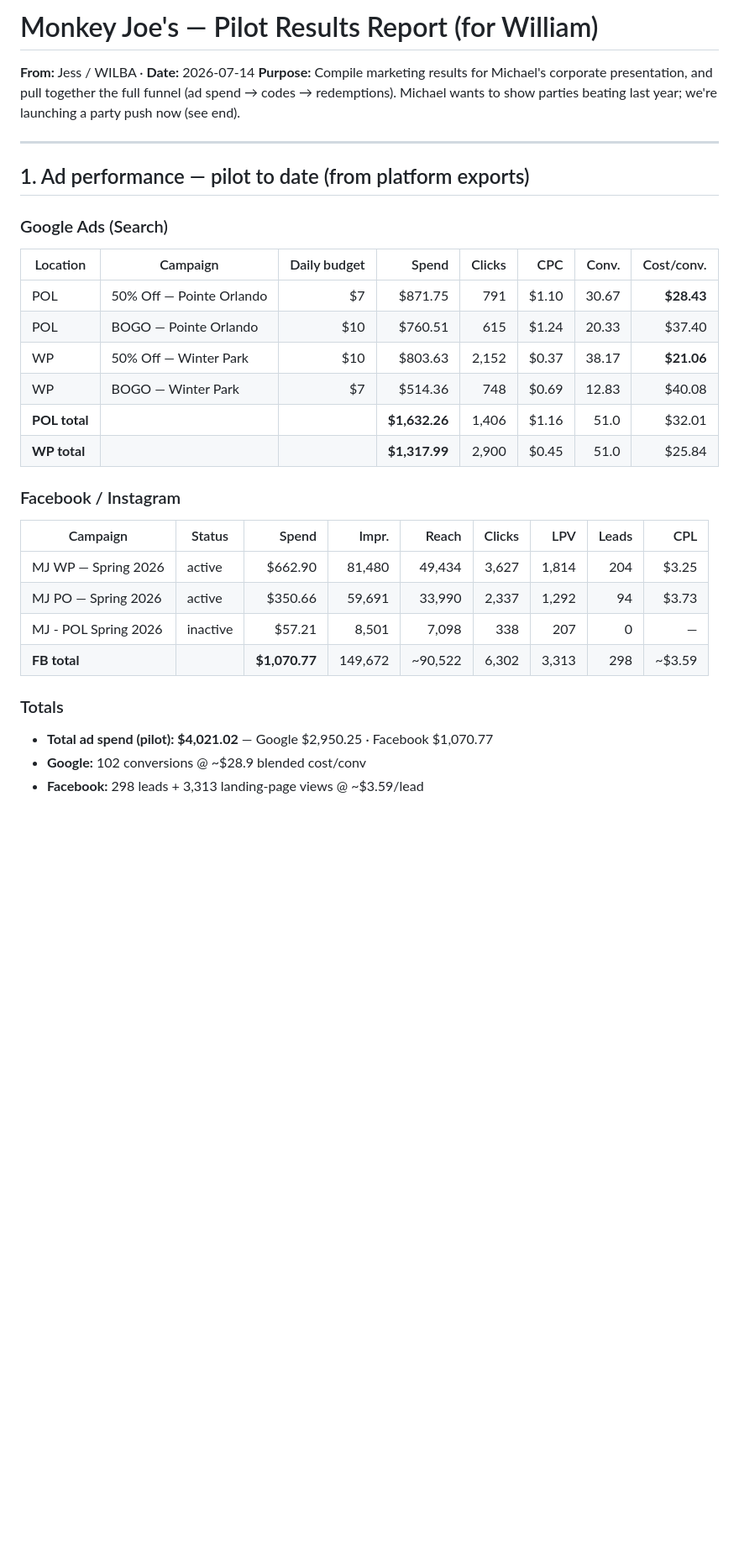
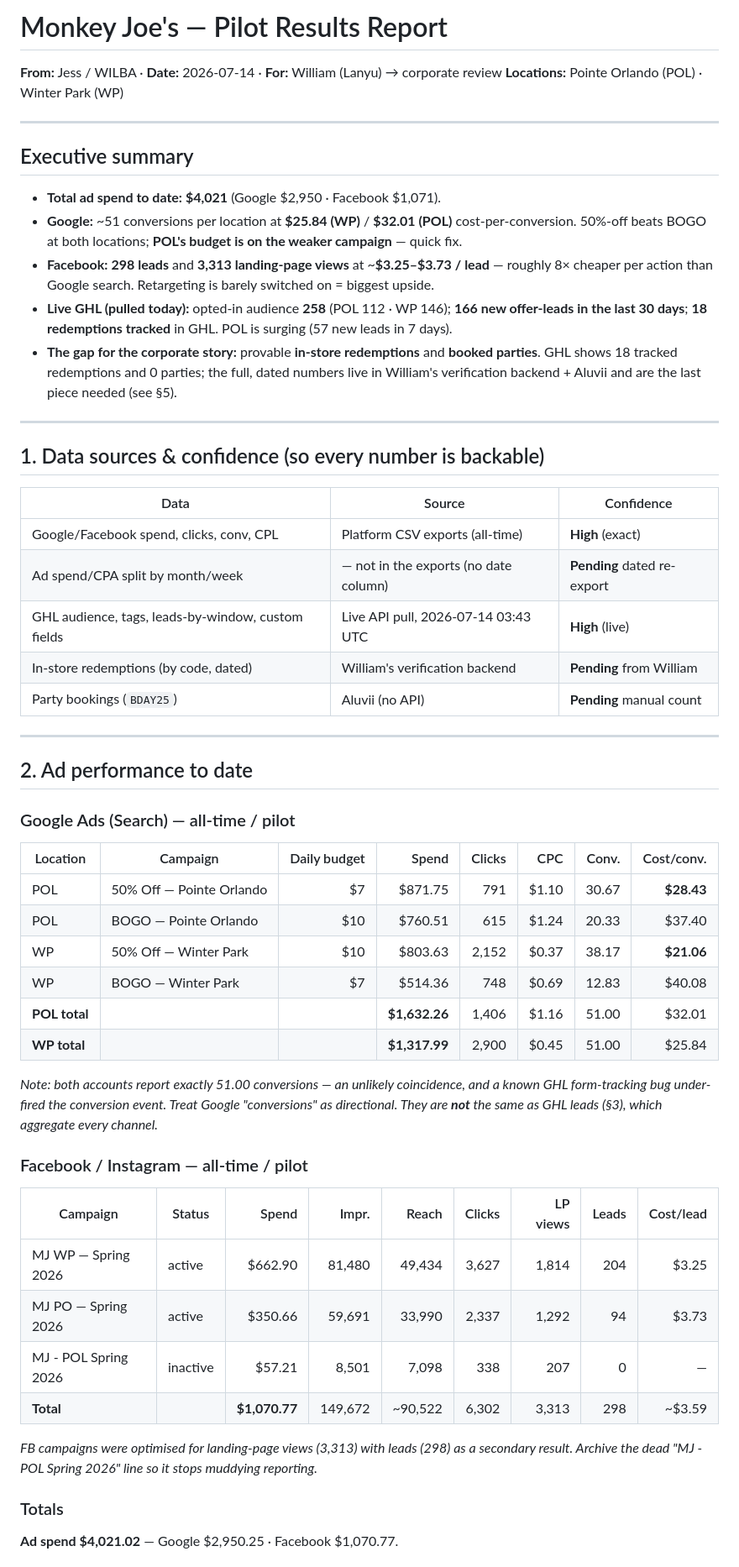
Before and after one commit to wilba-audit/wilba-audit, a Markdown page: outputs/monkey-joes/WILLIAM-REPORT-2026-07-14.md, the part around one of its changes. Shown at 84% size. GitHub-like rendering; blank space fills up the shorter version.

```diff
--- a/outputs/monkey-joes/WILLIAM-REPORT-2026-07-14.md
+++ b/outputs/monkey-joes/WILLIAM-REPORT-2026-07-14.md
@@ -1,15 +1,40 @@
-# Monkey Joe's — Pilot Results Report (for William)
+# Monkey Joe's — Pilot Results Report
 
-**From:** Jess / WILBA · **Date:** 2026-07-14
-**Purpose:** Compile marketing results for Michael's corporate presentation, and pull together the
-full funnel (ad spend → codes → redemptions). Michael wants to show parties beating last year;
-we're launching a party push now (see end).
+**From:** Jess / WILBA · **Date:** 2026-07-14 · **For:** William (Lanyu) → corporate review
+**Locations:** Pointe Orlando (POL) · Winter Park (WP)
 
 ---
 
-## 1. Ad performance — pilot to date (from platform exports)
+## Executive summary
 
-### Google Ads (Search)
+- **Total ad spend to date: $4,021** (Google $2,950 · Facebook $1,071).
+- **Google:** ~51 conversions per location at **$25.84 (WP)** / **$32.01 (POL)** cost-per-conversion.
+  50%-off beats BOGO at both locations; **POL's budget is on the weaker campaign** — quick fix.
+- **Facebook:** **298 leads** and **3,313 landing-page views** at ~**$3.25–$3.73 / lead** — roughly
+  8× cheaper per action than Google search. Retargeting is barely switched on = biggest upside.
+- **Live GHL (pulled today):** opted-in audience **258** (POL 112 · WP 146); **166 new offer-leads
+  in the last 30 days**; **18 redemptions tracked** in GHL. POL is surging (57 new leads in 7 days).
+- **The gap for the corporate story:** provable **in-store redemptions** and **booked parties**.
+  GHL shows 18 tracked redemptions and 0 parties; the full, dated numbers live in William's
+  verification backend + Aluvii and are the last piece needed (see §5).
+
+---
+
+## 1. Data sources & confidence (so every number is backable)
+
+| Data | Source | Confidence |
+|---|---|---|
+| Google/Facebook spend, clicks, conv, CPL | Platform CSV exports (all-time) | **High** (exact) |
+| Ad spend/CPA split by month/week | — not in the exports (no date column) | **Pending** dated re-export |
+| GHL audience, tags, leads-by-window, custom fields | Live API pull, 2026-07-14 03:43 UTC | **High** (live) |
+| In-store redemptions (by code, dated) | William's verification backend | **Pending** from William |
+| Party bookings (`BDAY25`) | Aluvii (no API) | **Pending** manual count |
+
+---
+
+## 2. Ad performance to date
+
+### Google Ads (Search) — all-time / pilot
 
 | Location | Campaign | Daily budget | Spend | Clicks | CPC | Conv. | Cost/conv. |
 |---|---|---:|---:|---:|---:|---:|---:|
@@ -17,20 +42,25 @@ we're launching a party push now (see end).
 | POL | BOGO — Pointe Orlando | $10 | $760.51 | 615 | $1.24 | 20.33 | $37.40 |
 | WP | 50% Off — Winter Park | $10 | $803.63 | 2,152 | $0.37 | 38.17 | **$21.06** |
 | WP | BOGO — Winter Park | $7 | $514.36 | 748 | $0.69 | 12.83 | $40.08 |
-| **POL total** | | | **$1,632.26** | 1,406 | $1.16 | 51.0 | $32.01 |
-| **WP total** | | | **$1,317.99** | 2,900 | $0.45 | 51.0 | $25.84 |
+| **POL total** | | | **$1,632.26** | 1,406 | $1.16 | 51.00 | $32.01 |
+| **WP total** | | | **$1,317.99** | 2,900 | $0.45 | 51.00 | $25.84 |
 
-### Facebook / Instagram
+*Note: both accounts report exactly 51.00 conversions — an unlikely coincidence, and a known GHL
+form-tracking bug under-fired the conversion event. Treat Google "conversions" as directional. They
+are **not** the same as GHL leads (§3), which aggregate every channel.*
 
-| Campaign | Status | Spend | Impr. | Reach | Clicks | LPV | Leads | CPL |
+### Facebook / Instagram — all-time / pilot
+
+| Campaign | Status | Spend | Impr. | Reach | Clicks | LP views | Leads | Cost/lead |
 |---|---|---:|---:|---:|---:|---:|---:|---:|
 | MJ WP — Spring 2026 | active | $662.90 | 81,480 | 49,434 | 3,627 | 1,814 | 204 | $3.25 |
 | MJ PO — Spring 2026 | active | $350.66 | 59,691 | 33,990 | 2,337 | 1,292 | 94 | $3.73 |
 | MJ - POL Spring 2026 | inactive | $57.21 | 8,501 | 7,098 | 338 | 207 | 0 | — |
-| **FB total** | | **$1,070.77** | 149,672 | ~90,522 | 6,302 | 3,313 | 298 | ~$3.59 |
+| **Total** | | **$1,070.77** | 149,672 | ~90,522 | 6,302 | 3,313 | 298 | ~$3.59 |
+
+*FB campaigns were optimised for landing-page views (3,313) with leads (298) as a secondary result.
+Archive the dead "MJ - POL Spring 2026" line so it stops muddying reporting.*
 
 ### Totals
-- **Total ad spend (pilot): $4,021.02** — Google $2,950.25 · Facebook $1,070.77
-- **Google:** 102 conversions @ ~$28.9 blended cost/conv
-- **Facebook:** 298 leads + 3,313 landing-page views @ ~$3.59/lead
+**Ad spend $4,021.02** — Google $2,950.25 · Facebook $1,070.77.
 
```
Also changed, not shown: other parts of outputs/monkey-joes/WILLIAM-REPORT-2026-07-14.md (+74 -68 lines).
